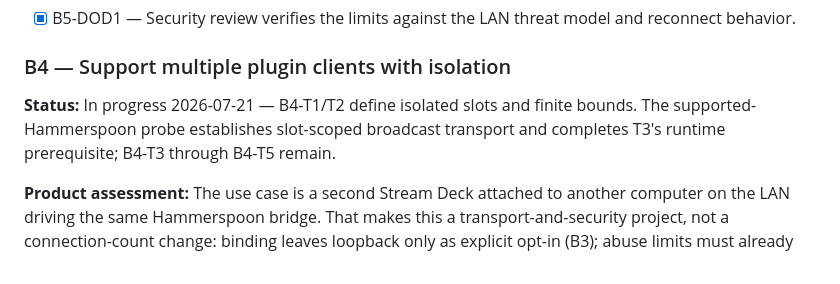
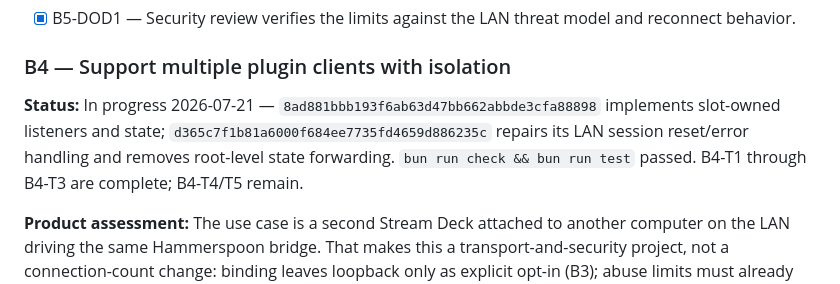
Before and after one commit to brettinternet/stream-deck-hammerspoon, a Markdown page: docs/BACKLOG.md, the part around one of its changes. GitHub-like rendering.

Commit message:
Record B4 slot progress

```diff
--- a/docs/BACKLOG.md
+++ b/docs/BACKLOG.md
@@ -207,7 +207,7 @@ The driving use case: a second Stream Deck, attached to another computer on the
 
 ### B4 — Support multiple plugin clients with isolation
 
-**Status:** In progress 2026-07-21 — B4-T1/T2 define isolated slots and finite bounds. The supported-Hammerspoon probe establishes slot-scoped broadcast transport and completes T3's runtime prerequisite; B4-T3 through B4-T5 remain.
+**Status:** In progress 2026-07-21 — `8ad881bbb193f6ab63d47bb662abbde3cfa88898` implements slot-owned listeners and state; `d365c7f1b81a6000f684ee7735fd4659d886235c` repairs its LAN session reset/error handling and removes root-level state forwarding. `bun run check && bun run test` passed. B4-T1 through B4-T3 are complete; B4-T4/T5 remain.
 
 **Product assessment:** The use case is a second Stream Deck attached to another computer on the LAN driving the same Hammerspoon bridge. That makes this a transport-and-security project, not a connection-count change: binding leaves loopback only as explicit opt-in (B3); abuse limits must already exist (B5). Client identity becomes per-machine, instance ownership must be partitioned per client, and one client's disconnect or malformed traffic must not disturb the other's keys. Shipping this revises the README non-goals ("multiple simultaneous plugin clients") and the loopback-only architecture boundary — deliberately, through this contract. B4-T1 selects per-client `hs.httpserver` listener slots: this preserves specific-interface binding and routes each callback-return/send path through its owner. `hs.socket` is rejected because its listener reads lack peer attribution, listener writes broadcast, and it cannot bind the configured interface.
 
```
Also changed, not shown: other parts of docs/BACKLOG.md (+2 -1 lines).
